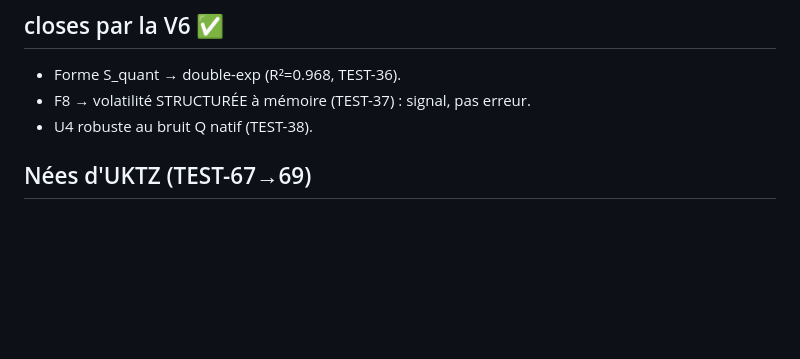
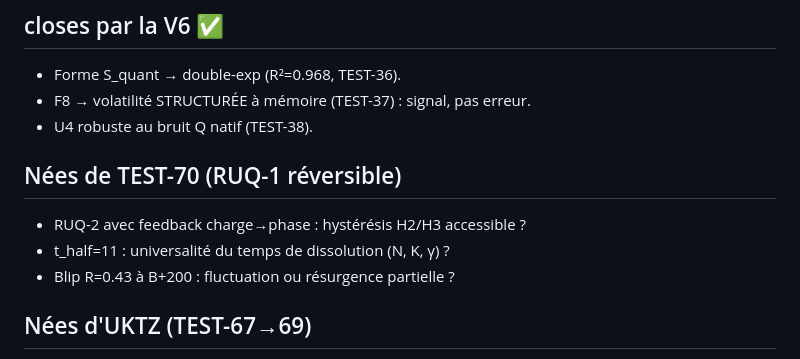
Before and after one commit to jonathansearch/ratiss-focal, a Markdown page: QUESTIONS-OUVERTES.md, the part around the change. Drawn GitHub-style; blank space fills up the shorter version.

Commit message:
TEST-70: QUESTIONS-OUVERTES.md

```diff
--- a/QUESTIONS-OUVERTES.md
+++ b/QUESTIONS-OUVERTES.md
@@ -29,6 +29,11 @@
 - Forme S_quant → double-exp (R²=0.968, TEST-36).
 - F8 → volatilité STRUCTURÉE à mémoire (TEST-37) : signal, pas erreur.
 - U4 robuste au bruit Q natif (TEST-38).
+
+## Nées de TEST-70 (RUQ-1 réversible)
+- RUQ-2 avec feedback charge→phase : hystérésis H2/H3 accessible ?
+- t_half=11 : universalité du temps de dissolution (N, K, γ) ?
+- Blip R=0.43 à B+200 : fluctuation ou résurgence partielle ?
 
 ## Nées d'UKTZ (TEST-67→69)
 - RUQ-1 : la transition est-elle réversible (re-séparer → R retombe ?) ?
```
